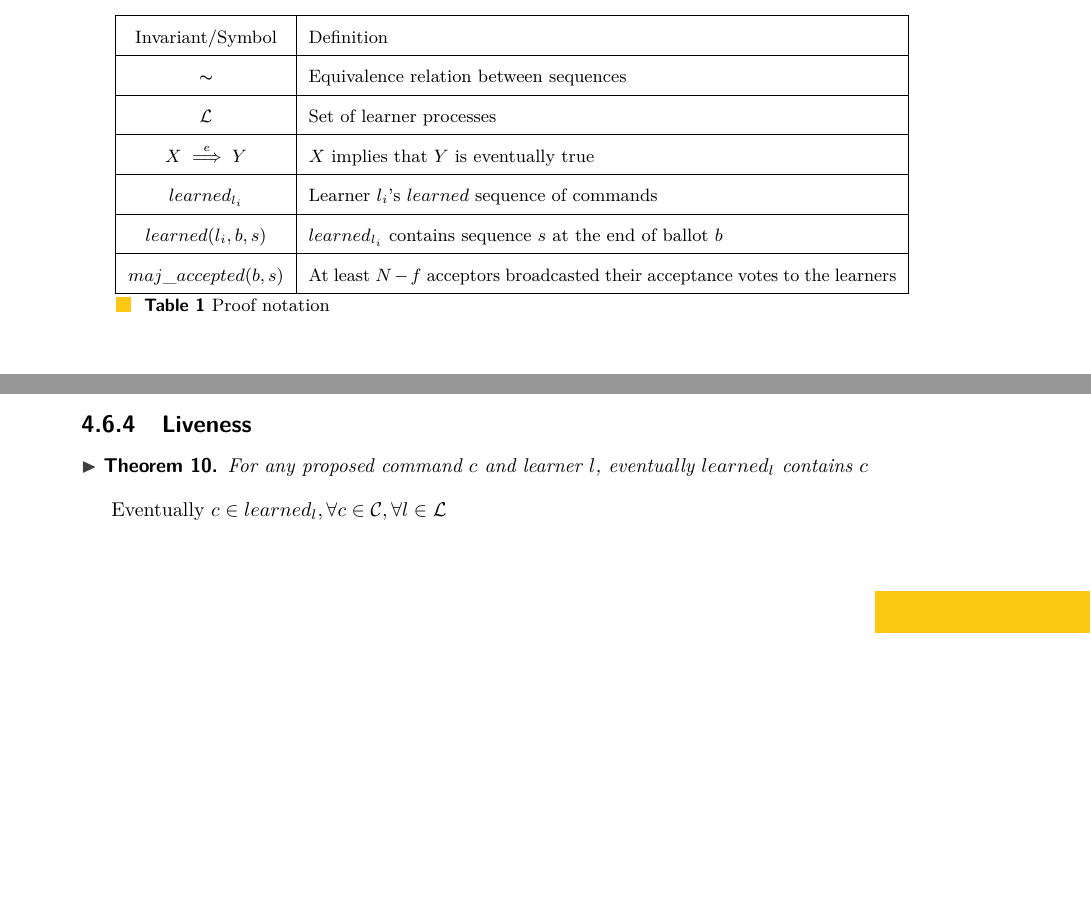
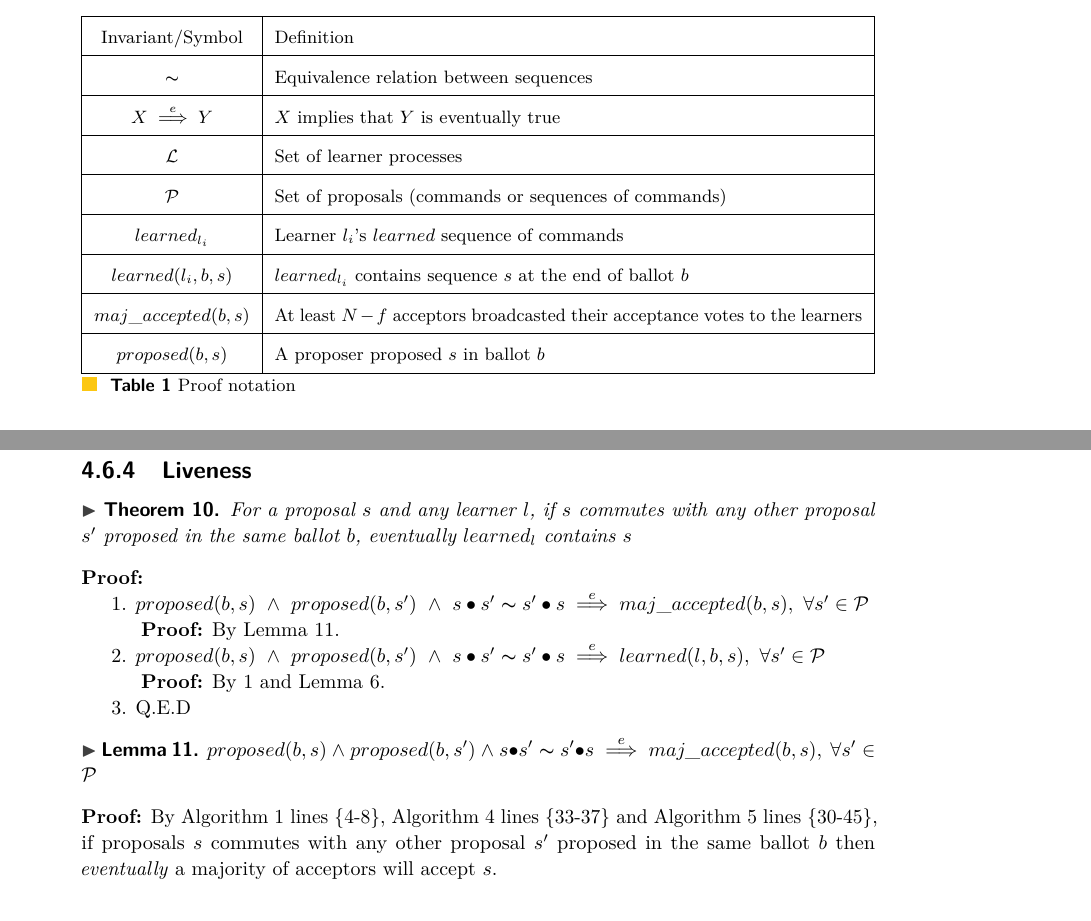
Before and after one commit to MiguelPires/College_misc, a LaTeX paper (main.tex, which reads bft_proof.tex): two parts of pages 12 and 13 of 18 before the commit and two parts of pages 13 and 15 of 19 after it, joined at a grey line, cut so that both start at the same text, the shorter picture padded with empty space. Compiled offline with pdfLaTeX.

Commit message:
Changed liveness property and added its proof

```diff
--- a/bft_proof.tex
+++ b/bft_proof.tex
@@ -14,9 +14,11 @@ This section argues for the correctness of the Byzantine Generalized Paxos proto
 		\hline
 		$\thicksim$ & Equivalence relation between sequences \\
 		\hline
+		$X \overset{e}{\implies} Y$ & $X$ implies that $Y$ is eventually true \\
+		\hline
 		$\mathcal{L}$ & Set of learner processes \\
 		\hline
-		$X \overset{e}{\implies} Y$ & $X$ implies that $Y$ is eventually true \\
+		$\mathcal{P}$ & Set of proposals (commands or sequences of commands) \\
 		\hline
 		$learned_{l_i}$ & Learner $l_i$'s $learned$ sequence of commands \\
 		\hline
@@ -24,6 +26,9 @@ This section argues for the correctness of the Byzantine Generalized Paxos proto
 		\hline
 		$maj\_accepted(b,s)$ & At least $N-f$ acceptors broadcasted their acceptance votes to the learners\\
 		\hline
+		$proposed(b,s)$ & A proposer proposed $s$ in ballot $b$ \\
+		\hline
+
 	\end{tabularx}
 	\caption{Proof notation}
 	\label{table:1}
@@ -100,7 +102,6 @@ $learned_l$ can only contain proposed commands \label{N-T1} \par
 \begin{lemma}
 $maj\_accepted(b,s) \implies proposed(b,s)$ \label{N-L1} \par
 \end{lemma}
-
 \textbf{Proof:} By Algorithm \ref{BFT-Acc} lines \{14-16, 26-42\}, for $N-f$ acceptors to accept a proposal it must have been proposed by a proposer.
 
 \subsubsection{Stability}
@@ -111,7 +112,16 @@ If $learned_l = v$ then, at all later times, $v \sqsubseteq learned_l$, for any
 
 \subsubsection{Liveness}
 \begin{theorem}
-For any proposed command $c$ and learner $l$, eventually $learned_l$ contains $c$ \label{key}\par
+For a proposal $s$ and any learner $l$, if $s$ commutes with any other proposal $s'$ proposed in the same ballot $b$, eventually $learned_l$ contains $s$ \label{L-T1} \par
 \end{theorem}
+\textbf{Proof:} \par
+1. $proposed(b,s)\ \land\ proposed(b,s')\ \land\ s\bullet s' \thicksim  s' \bullet s  \overset{e}{\implies} maj\_accepted(b,s),\ \forall s' \in \mathcal{P}$ \par
+\indent\indent\textbf{Proof:} By Lemma \ref{L-L1}.\par
+2. $proposed(b,s)\ \land\ proposed(b,s')\ \land\ s\bullet s' \thicksim s' \bullet s \overset{e}{\implies} learned(l,b,s),\ \forall s' \in \mathcal{P}$ \par
+\indent\indent\textbf{Proof:} By 1 and Lemma \ref{C-L2}. \par
+3. Q.E.D
 
-Eventually $c \in learned_l, \forall c \in \mathcal{C}, \forall l \in \mathcal{L}$ \label{L-T1}\par
+\begin{lemma}
+$proposed(b,s)\ \land\ proposed(b,s')\ \land\ s\bullet s' \thicksim  s' \bullet s \overset{e}{\implies} maj\_accepted(b,s),\ \forall s' \in \mathcal{P}$ \label{L-L1}
+\end{lemma}
+\textbf{Proof:} By Algorithm \ref{BFT-Prop} lines \{4-8\}, Algorithm \ref{BFT-Lead} lines \{33-37\} and Algorithm \ref{BFT-Acc} lines \{30-45\}, if proposals $s$ commutes with any other proposal $s'$ proposed in the same ballot $b$ then \textit{eventually} a majority of acceptors will accept $s$. \par
```
Also changed, not shown: algo_bft.tex (+0 -1 lines), model.tex (+1 -1 lines), bft_proof.tex (5 more changed lines).
